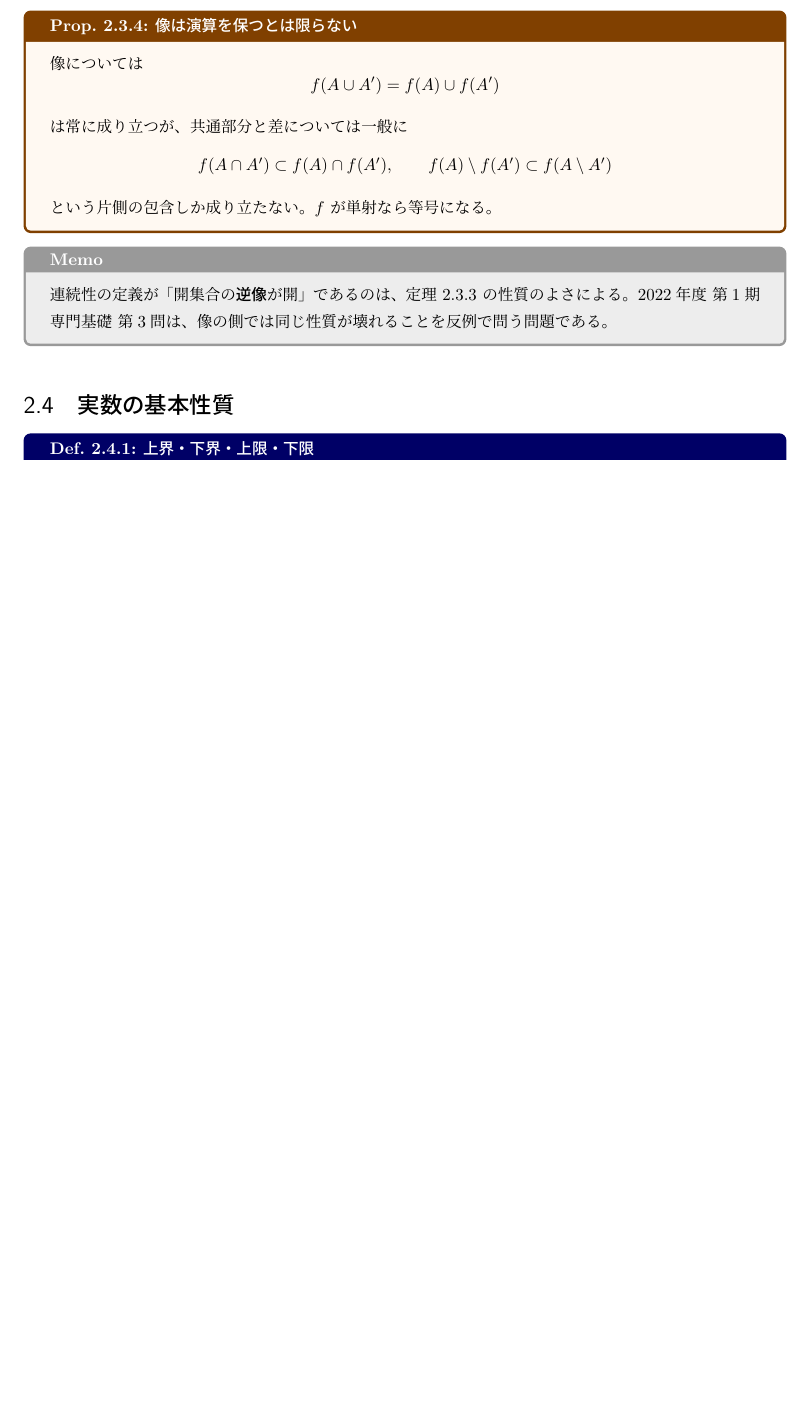
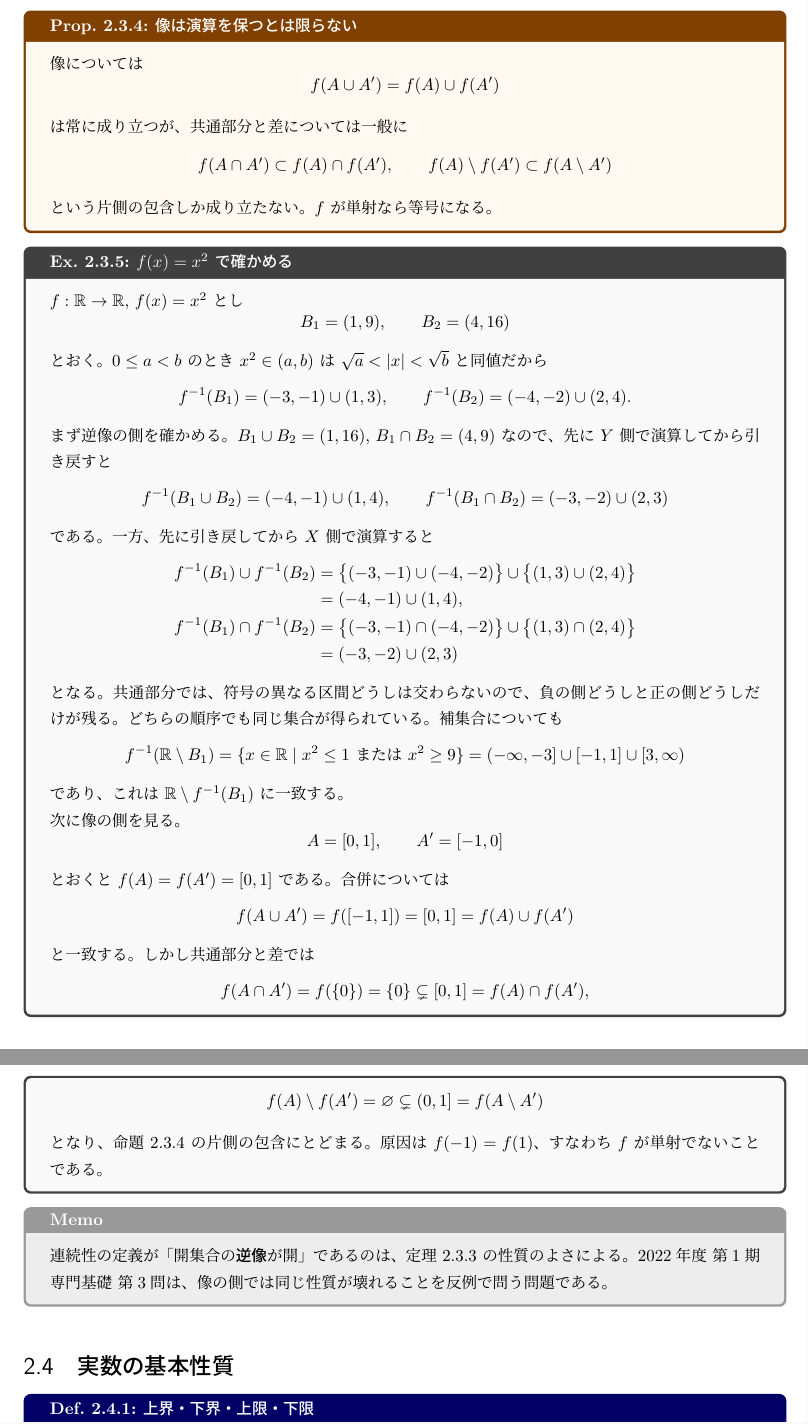
Before and after one commit to a1t2s2u2/insi, a LaTeX document (tex/kumadai-textbook.tex, which reads tex/textbook/01_foundations.tex): part of page 10 of 49 before the commit and two parts of pages 10 and 11 of 50 after it, the two joined at a grey line, cut so that both start at the same text, the shorter picture padded with empty space. Compiled offline with upLaTeX and dvipdfmx.

Commit message:
docs: 逆像と像の演算に関する例を教科書へ追加
f(x)=x^2 を使い、合併・共通部分・補集合のそれぞれについて
「先に演算してから引き戻す」と「先に引き戻してから演算する」が
一致することを具体的な区間で確かめた。
あわせて像の側では共通部分と差が真の包含にとどまることを、
同じ関数の A=[0,1], A'=[-1,0] で示した。

```diff
--- a/tex/textbook/01_foundations.tex
+++ b/tex/textbook/01_foundations.tex
@@ -157,6 +157,67 @@ f(A)\setminus f(A')\subset f(A\setminus A')
 という片側の包含しか成り立たない。$f$ が単射なら等号になる。
 \end{proposition}
 
+\begin{example}{$f(x)=x^2$ で確かめる}{tb-preimage-example}
+$f:\R\to\R$, $f(x)=x^2$ とし
+\[
+B_1=(1,9),\qquad B_2=(4,16)
+\]
+とおく。$0\le a<b$ のとき $x^2\in(a,b)$ は $\sqrt a<\abs x<\sqrt b$ と同値だから
+\[
+f^{-1}(B_1)=(-3,-1)\cup(1,3),
+\qquad
+f^{-1}(B_2)=(-4,-2)\cup(2,4).
+\]
+
+まず逆像の側を確かめる。$B_1\cup B_2=(1,16)$, $B_1\cap B_2=(4,9)$ なので、
+先に $Y$ 側で演算してから引き戻すと
+\[
+f^{-1}(B_1\cup B_2)=(-4,-1)\cup(1,4),
+\qquad
+f^{-1}(B_1\cap B_2)=(-3,-2)\cup(2,3)
+\]
+である。一方、先に引き戻してから $X$ 側で演算すると
+\begin{align*}
+f^{-1}(B_1)\cup f^{-1}(B_2)
+&=\bigl\{(-3,-1)\cup(-4,-2)\bigr\}
+ \cup\bigl\{(1,3)\cup(2,4)\bigr\}\\
+&=(-4,-1)\cup(1,4),\\
+f^{-1}(B_1)\cap f^{-1}(B_2)
+&=\bigl\{(-3,-1)\cap(-4,-2)\bigr\}
+ \cup\bigl\{(1,3)\cap(2,4)\bigr\}\\
+&=(-3,-2)\cup(2,3)
+\end{align*}
+となる。共通部分では、符号の異なる区間どうしは交わらないので、
+負の側どうしと正の側どうしだけが残る。どちらの順序でも同じ集合が得られている。
+補集合についても
+\[
+f^{-1}(\R\setminus B_1)
+=\{x\in\R\mid x^2\le1\ \text{または}\ x^2\ge9\}
+=(-\infty,-3]\cup[-1,1]\cup[3,\infty)
+\]
+であり、これは $\R\setminus f^{-1}(B_1)$ に一致する。
+
+次に像の側を見る。
+\[
+A=[0,1],\qquad A'=[-1,0]
+\]
+とおくと $f(A)=f(A')=[0,1]$ である。合併については
+\[
+f(A\cup A')=f([-1,1])=[0,1]=f(A)\cup f(A')
+\]
+と一致する。しかし共通部分と差では
+\[
+f(A\cap A')=f(\{0\})=\{0\}
+\subsetneq[0,1]=f(A)\cap f(A'),
+\]
+\[
+f(A)\setminus f(A')=\varnothing
+\subsetneq(0,1]=f(A\setminus A')
+\]
+となり、命題~\ref{prop:tb-image-operations} の片側の包含にとどまる。
+原因は $f(-1)=f(1)$、すなわち $f$ が単射でないことである。
+\end{example}
+
 \begin{memo*}
 連続性の定義が「開集合の\emph{逆像}が開」であるのは、
 定理~\ref{thm:tb-preimage-operations} の性質のよさによる。
```
